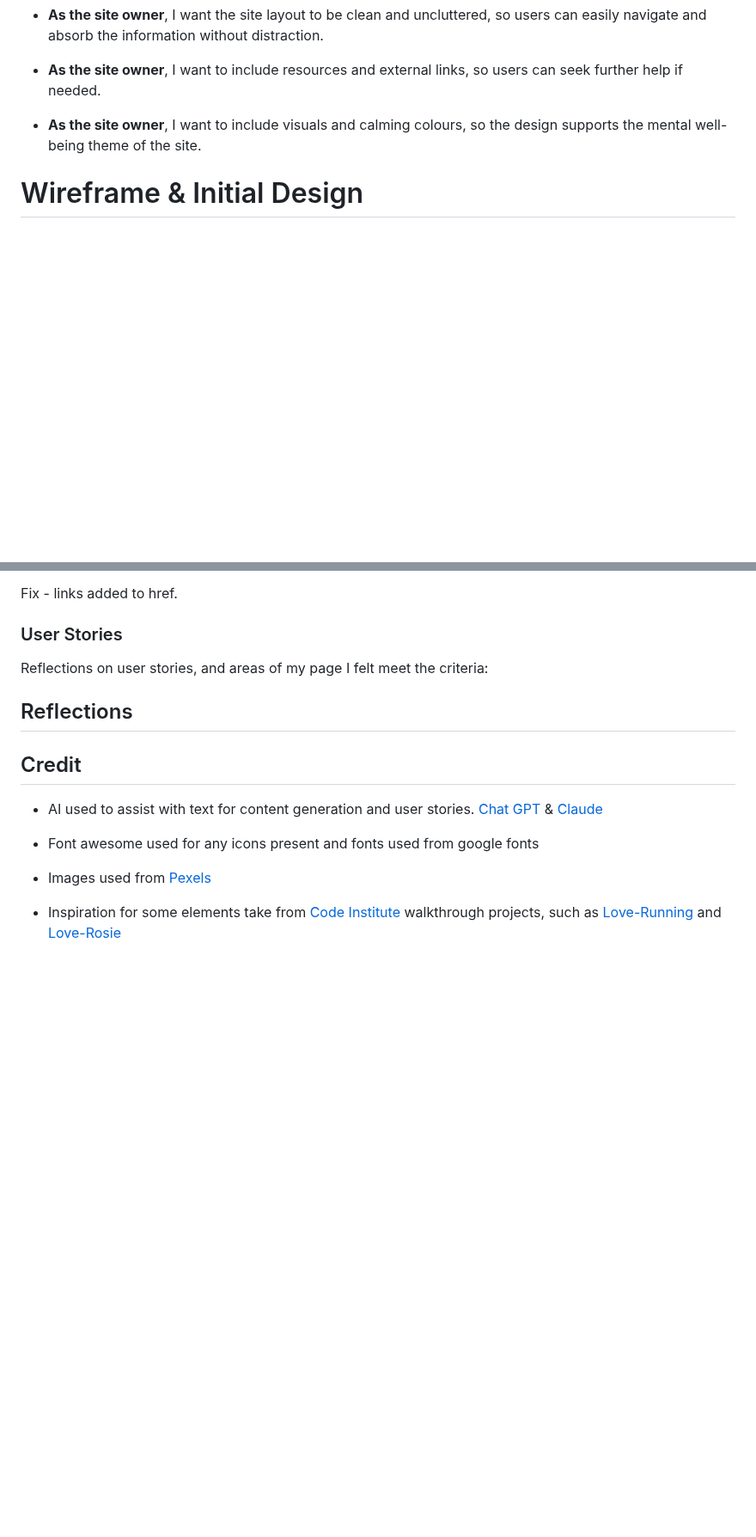
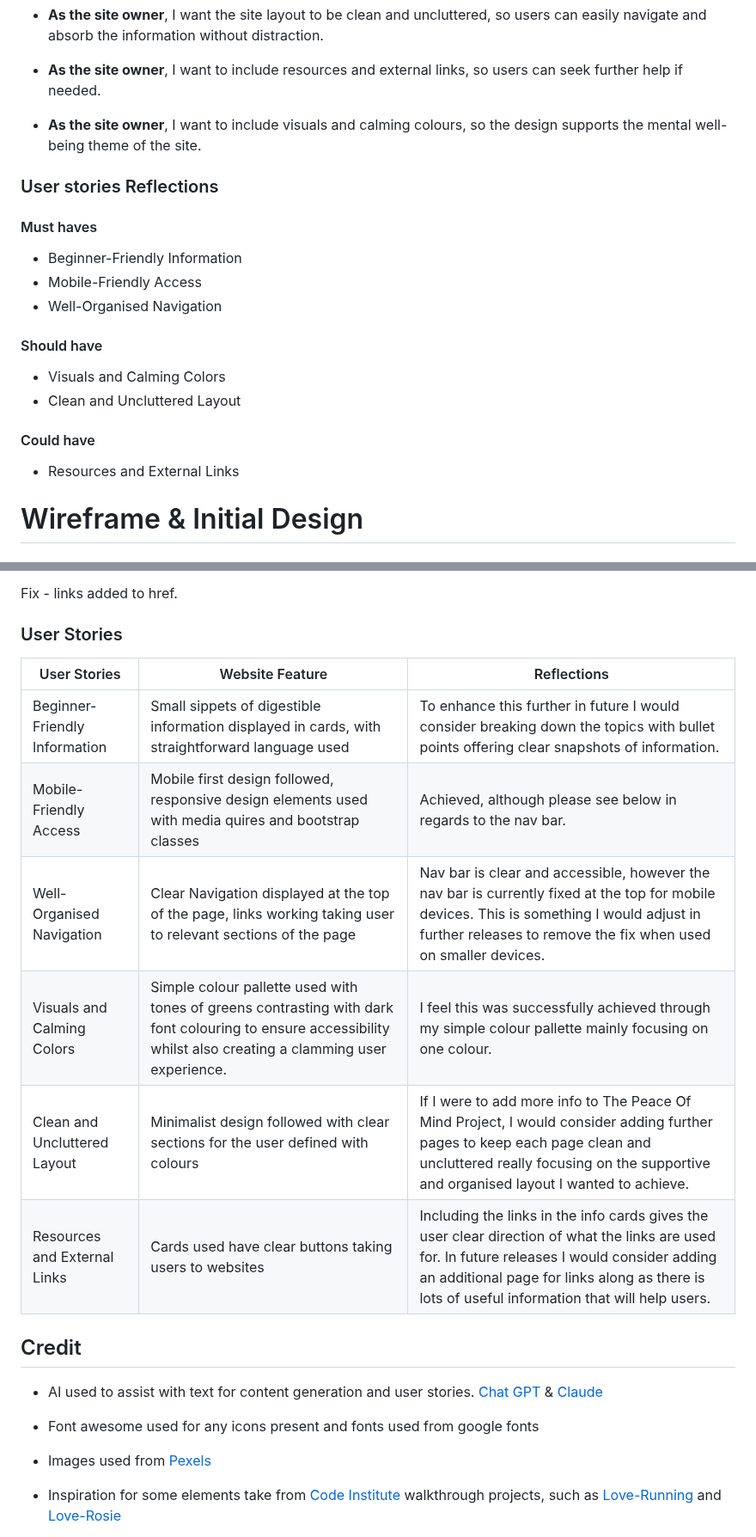
Before and after one commit to ZASamm/the-peace-of-mind-project, a Markdown page: README.md, 2 parts joined by grey strips. Shown at 86% size. Drawn GitHub-style; blank space fills up the shorter version.

Commit message:
update: README user stories reflections added

```diff
--- a/README.md
+++ b/README.md
@@ -64,6 +64,20 @@ Font awesome for any icons used.
 
 - <b>As the site owner</b>, I want to include visuals and calming colours, so the design supports the mental well-being theme of the site.
 
+### User stories Reflections
+
+#### Must haves
+ - Beginner-Friendly Information
+ - Mobile-Friendly Access
+ - Well-Organised Navigation
+
+ #### Should have
+ - Visuals and Calming Colors
+ - Clean and Uncluttered Layout
+
+#### Could have
+- Resources and External Links
+
 # Wireframe & Initial Design
 
 ### Mobile
@@ -132,12 +144,19 @@ Fix - links added to href.
 
 ### User Stories
 
-Reflections on user stories, and areas of  my page I felt meet the criteria:
+| User Stories  | Website Feature | Reflections |
+|---------------|---------------|---------------|
+| Beginner-Friendly Information | Small sippets of digestible information displayed in cards, with straightforward language used | To enhance this further in future I would consider breaking down the topics with bullet points offering clear snapshots of information.
+| Mobile-Friendly Access | Mobile first design followed, responsive design elements used with media quires and bootstrap classes | Achieved, although please see below in regards to the nav bar.
+| Well-Organised Navigation | Clear Navigation displayed at the top of the page, links working taking user to relevant sections of the page | Nav bar is clear and accessible, however the nav bar is currently fixed at the top for mobile devices. This is something I would adjust in further releases to remove the fix when used on smaller devices.
+| Visuals and Calming Colors | Simple colour pallette used with  tones of greens contrasting with dark font colouring to ensure accessibility whilst also creating a clamming user experience. | I feel this was successfully achieved through my simple colour pallette mainly focusing on one colour.
+| Clean and Uncluttered Layout | Minimalist design followed with clear sections for the user defined with colours | If I were to add more info to The Peace Of Mind Project, I would consider adding further pages to keep each page clean and uncluttered really focusing on the supportive and organised layout I wanted to achieve.
+| Resources and External Links | Cards used have clear buttons taking users to websites | Including the links in the info cards gives the user clear direction of what the links are used for. In future releases I would consider adding an additional page for links along as there is lots of useful information that will help users.
 
 
 
 
-## Reflections
+
 
 
 ## Credit
```
Also changed, not shown: other parts of README.md (+0 -2 lines).
